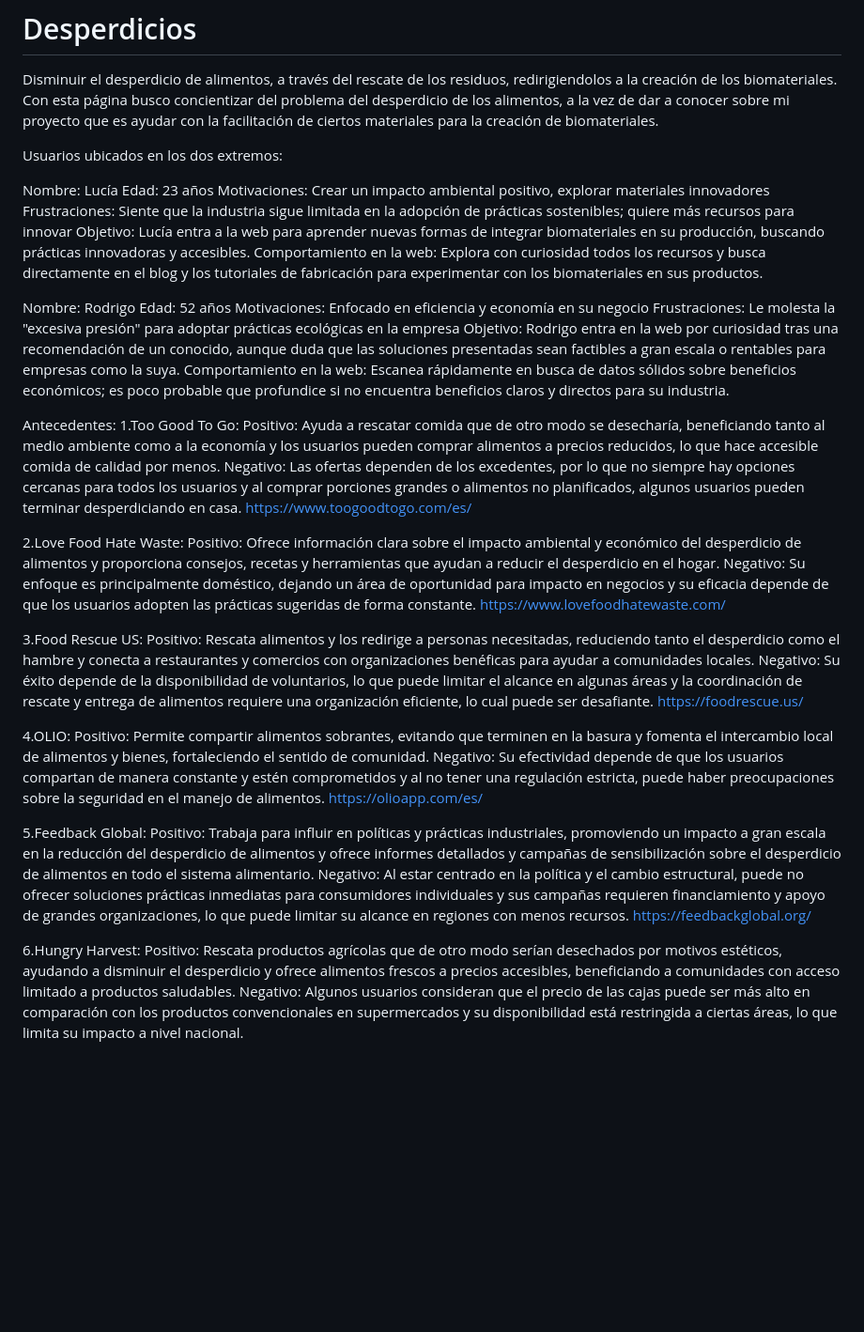
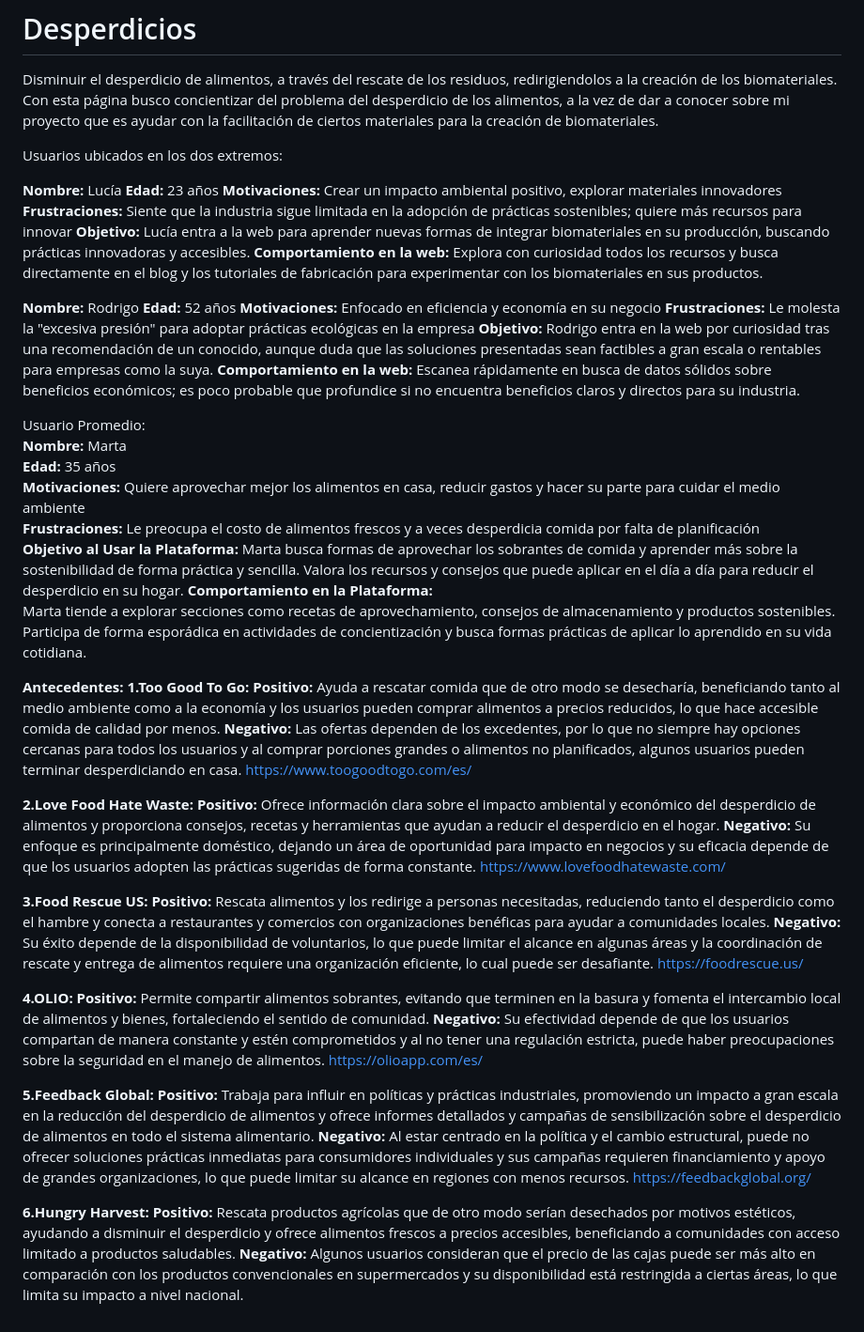
Before and after one commit to terila/turningwaste, a Markdown page: README.md, the part around the change. Shown at 94% size. Rendered like a GitHub page; blank space fills up the shorter version.

```diff
--- a/README.md
+++ b/README.md
@@ -4,46 +4,55 @@ Con esta página busco concientizar del problema del desperdicio de los alimento
 
 Usuarios ubicados en los dos extremos:
 
-Nombre: Lucía
-Edad: 23 años
-Motivaciones: Crear un impacto ambiental positivo, explorar materiales innovadores
-Frustraciones: Siente que la industria sigue limitada en la adopción de prácticas sostenibles; quiere más recursos para innovar
-Objetivo: Lucía entra a la web para aprender nuevas formas de integrar biomateriales en su producción, buscando prácticas innovadoras y accesibles.
-Comportamiento en la web: Explora con curiosidad todos los recursos y busca directamente en el blog y los tutoriales de fabricación para experimentar con los biomateriales en sus productos.
+**Nombre:** Lucía
+**Edad:** 23 años
+**Motivaciones:** Crear un impacto ambiental positivo, explorar materiales innovadores
+**Frustraciones:** Siente que la industria sigue limitada en la adopción de prácticas sostenibles; quiere más recursos para innovar
+**Objetivo:** Lucía entra a la web para aprender nuevas formas de integrar biomateriales en su producción, buscando prácticas innovadoras y accesibles.
+**Comportamiento en la web:** Explora con curiosidad todos los recursos y busca directamente en el blog y los tutoriales de fabricación para experimentar con los biomateriales en sus productos.
 
-Nombre: Rodrigo
-Edad: 52 años
-Motivaciones: Enfocado en eficiencia y economía en su negocio
-Frustraciones: Le molesta la "excesiva presión" para adoptar prácticas ecológicas en la empresa
-Objetivo: Rodrigo entra en la web por curiosidad tras una recomendación de un conocido, aunque duda que las soluciones presentadas sean factibles a gran escala o rentables para empresas como la suya.
-Comportamiento en la web: Escanea rápidamente en busca de datos sólidos sobre beneficios económicos; es poco probable que profundice si no encuentra beneficios claros y directos para su industria.
+**Nombre:** Rodrigo
+**Edad:** 52 años
+**Motivaciones:** Enfocado en eficiencia y economía en su negocio
+**Frustraciones:** Le molesta la "excesiva presión" para adoptar prácticas ecológicas en la empresa
+**Objetivo:** Rodrigo entra en la web por curiosidad tras una recomendación de un conocido, aunque duda que las soluciones presentadas sean factibles a gran escala o rentables para empresas como la suya.
+**Comportamiento en la web:** Escanea rápidamente en busca de datos sólidos sobre beneficios económicos; es poco probable que profundice si no encuentra beneficios claros y directos para su industria.
 
-Antecedentes:
-1.Too Good To Go:
-      Positivo: Ayuda a rescatar comida que de otro modo se desecharía, beneficiando tanto al medio ambiente como a la economía y los usuarios pueden comprar alimentos a precios reducidos, lo que hace accesible comida de calidad por menos.
-      Negativo: Las ofertas dependen de los excedentes, por lo que no siempre hay opciones cercanas para todos los usuarios y al comprar porciones grandes o alimentos no planificados, algunos usuarios pueden terminar desperdiciando en casa.
+Usuario Promedio:
+**Nombre:** Marta
+**Edad:** 35 años
+**Motivaciones:** Quiere aprovechar mejor los alimentos en casa, reducir gastos y hacer su parte para cuidar el medio ambiente
+**Frustraciones:** Le preocupa el costo de alimentos frescos y a veces desperdicia comida por falta de planificación
+**Objetivo al Usar la Plataforma:** Marta busca formas de aprovechar los sobrantes de comida y aprender más sobre la sostenibilidad de forma práctica y sencilla. Valora los recursos y consejos que puede aplicar en el día a día para reducir el desperdicio en su hogar.
+**Comportamiento en la Plataforma:**
+Marta tiende a explorar secciones como recetas de aprovechamiento, consejos de almacenamiento y productos sostenibles. Participa de forma esporádica en actividades de concientización y busca formas prácticas de aplicar lo aprendido en su vida cotidiana.
+
+**Antecedentes:**
+**1.Too Good To Go:**
+      **Positivo:** Ayuda a rescatar comida que de otro modo se desecharía, beneficiando tanto al medio ambiente como a la economía y los usuarios pueden comprar alimentos a precios reducidos, lo que hace accesible comida de calidad por menos.
+      **Negativo:** Las ofertas dependen de los excedentes, por lo que no siempre hay opciones cercanas para todos los usuarios y al comprar porciones grandes o alimentos no planificados, algunos usuarios pueden terminar desperdiciando en casa.
       https://www.toogoodtogo.com/es/
 
-2.Love Food Hate Waste:
-      Positivo: Ofrece información clara sobre el impacto ambiental y económico del desperdicio de alimentos y proporciona consejos, recetas y herramientas que ayudan a reducir el desperdicio en el hogar.
-	  Negativo: Su enfoque es principalmente doméstico, dejando un área de oportunidad para impacto en negocios y su eficacia depende de que los usuarios adopten las prácticas sugeridas de forma constante.
+**2.Love Food Hate Waste:**
+      **Positivo:** Ofrece información clara sobre el impacto ambiental y económico del desperdicio de alimentos y proporciona consejos, recetas y herramientas que ayudan a reducir el desperdicio en el hogar.
+      **Negativo:** Su enfoque es principalmente doméstico, dejando un área de oportunidad para impacto en negocios y su eficacia depende de que los usuarios adopten las prácticas sugeridas de forma constante.
       https://www.lovefoodhatewaste.com/
 
-3.Food Rescue US:
-      Positivo: Rescata alimentos y los redirige a personas necesitadas, reduciendo tanto el desperdicio como el hambre y conecta a restaurantes y comercios con organizaciones benéficas para ayudar a comunidades locales.
-	  Negativo: Su éxito depende de la disponibilidad de voluntarios, lo que puede limitar el alcance en algunas áreas y la coordinación de rescate y entrega de alimentos requiere una organización eficiente, lo cual puede ser desafiante.
+**3.Food Rescue US:**
+     **Positivo:** Rescata alimentos y los redirige a personas necesitadas, reduciendo tanto el desperdicio como el hambre y conecta a restaurantes y comercios con organizaciones benéficas para ayudar a comunidades locales.
+     **Negativo:** Su éxito depende de la disponibilidad de voluntarios, lo que puede limitar el alcance en algunas áreas y la coordinación de rescate y entrega de alimentos requiere una organización eficiente, lo cual puede ser desafiante.
       https://foodrescue.us/
 
-4.OLIO:
-      Positivo: Permite compartir alimentos sobrantes, evitando que terminen en la basura y fomenta el intercambio local de alimentos y bienes, fortaleciendo el sentido de comunidad.
-	  Negativo: Su efectividad depende de que los usuarios compartan de manera constante y estén comprometidos y al no tener una regulación estricta, puede haber preocupaciones sobre la seguridad en el manejo de alimentos.
+**4.OLIO:**
+      **Positivo:** Permite compartir alimentos sobrantes, evitando que terminen en la basura y fomenta el intercambio local de alimentos y bienes, fortaleciendo el sentido de comunidad.
+      **Negativo:** Su efectividad depende de que los usuarios compartan de manera constante y estén comprometidos y al no tener una regulación estricta, puede haber preocupaciones sobre la seguridad en el manejo de alimentos.
       https://olioapp.com/es/
 
-5.Feedback Global:
-      Positivo: Trabaja para influir en políticas y prácticas industriales, promoviendo un impacto a gran escala en la reducción del desperdicio de alimentos y ofrece informes detallados y campañas de sensibilización sobre el desperdicio de alimentos en todo el sistema alimentario.
-	  Negativo: Al estar centrado en la política y el cambio estructural, puede no ofrecer soluciones prácticas inmediatas para consumidores individuales y sus campañas requieren financiamiento y apoyo de grandes organizaciones, lo que puede limitar su alcance en regiones con menos recursos.
+**5.Feedback Global:**
+      **Positivo:** Trabaja para influir en políticas y prácticas industriales, promoviendo un impacto a gran escala en la reducción del desperdicio de alimentos y ofrece informes detallados y campañas de sensibilización sobre el desperdicio de alimentos en todo el sistema alimentario.
+      **Negativo:** Al estar centrado en la política y el cambio estructural, puede no ofrecer soluciones prácticas inmediatas para consumidores individuales y sus campañas requieren financiamiento y apoyo de grandes organizaciones, lo que puede limitar su alcance en regiones con menos recursos.
       https://feedbackglobal.org/
 
-6.Hungry Harvest:
-      Positivo: Rescata productos agrícolas que de otro modo serían desechados por motivos estéticos, ayudando a disminuir el desperdicio y ofrece alimentos frescos a precios accesibles, beneficiando a comunidades con acceso limitado a productos saludables.
-	  Negativo: Algunos usuarios consideran que el precio de las cajas puede ser más alto en comparación con los productos convencionales en supermercados y su disponibilidad está restringida a ciertas áreas, lo que limita su impacto a nivel nacional.
+**6.Hungry Harvest:**
+      **Positivo:** Rescata productos agrícolas que de otro modo serían desechados por motivos estéticos, ayudando a disminuir el desperdicio y ofrece alimentos frescos a precios accesibles, beneficiando a comunidades con acceso limitado a productos saludables.
+      **Negativo:** Algunos usuarios consideran que el precio de las cajas puede ser más alto en comparación con los productos convencionales en supermercados y su disponibilidad está restringida a ciertas áreas, lo que limita su impacto a nivel nacional.
```
